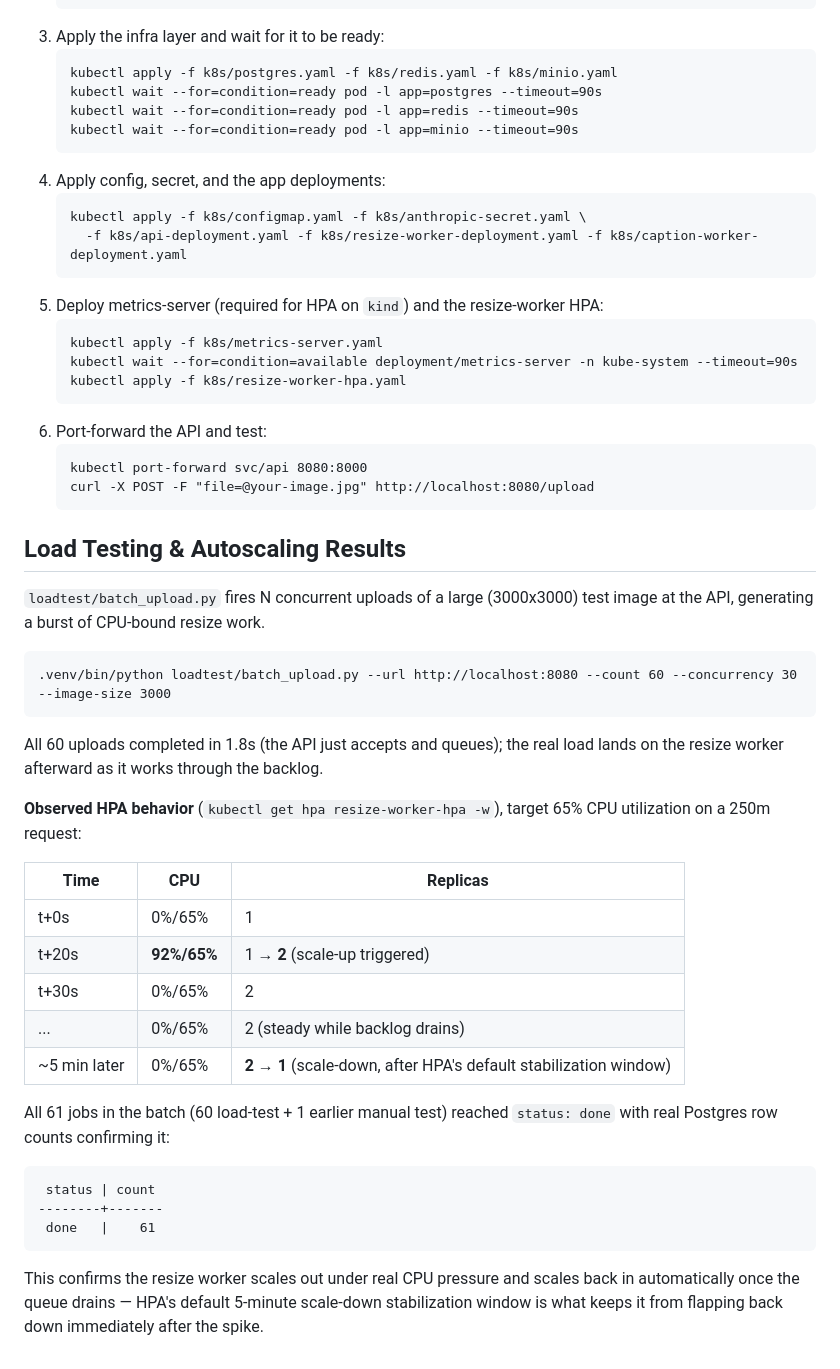
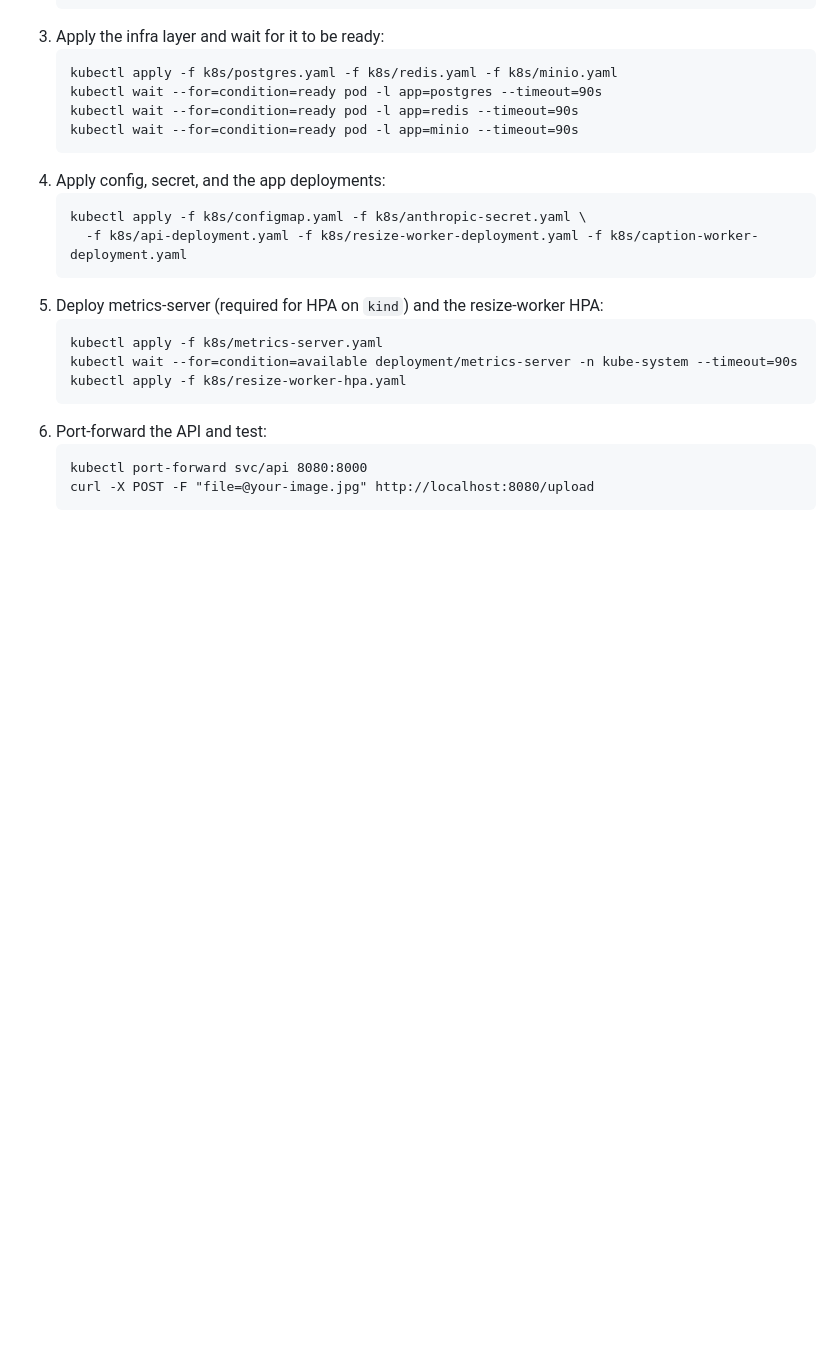
Before and after one commit to nhpat/alt-scanner, a Markdown page: README.md, the part around the change. GitHub-like rendering; blank space fills up the shorter version.

Commit message:
Remove load testing and autoscaling results
Removed load testing and autoscaling results section from README.

````diff
--- a/README.md
+++ b/README.md
@@ -174,32 +174,3 @@ CREATE TABLE jobs (
    kubectl port-forward svc/api 8080:8000
    curl -X POST -F "file=@your-image.jpg" http://localhost:8080/upload
    ```
-
-## Load Testing & Autoscaling Results
-
-`loadtest/batch_upload.py` fires N concurrent uploads of a large (3000x3000) test image at the API, generating a burst of CPU-bound resize work.
-
-```
-.venv/bin/python loadtest/batch_upload.py --url http://localhost:8080 --count 60 --concurrency 30 --image-size 3000
-```
-
-All 60 uploads completed in 1.8s (the API just accepts and queues); the real load lands on the resize worker afterward as it works through the backlog.
-
-**Observed HPA behavior** (`kubectl get hpa resize-worker-hpa -w`), target 65% CPU utilization on a 250m request:
-
-| Time     | CPU        | Replicas |
-|----------|------------|----------|
-| t+0s     | 0%/65%     | 1        |
-| t+20s    | **92%/65%** | 1 → **2** (scale-up triggered) |
-| t+30s    | 0%/65%     | 2        |
-| ...      | 0%/65%     | 2 (steady while backlog drains) |
-| ~5 min later | 0%/65% | **2 → 1** (scale-down, after HPA's default stabilization window) |
-
-All 61 jobs in the batch (60 load-test + 1 earlier manual test) reached `status: done` with real Postgres row counts confirming it:
-
-```
- status | count
---------+-------
- done   |    61
-```
-This confirms the resize worker scales out under real CPU pressure and scales back in automatically once the queue drains — HPA's default 5-minute scale-down stabilization window is what keeps it from flapping back down immediately after the spike.
````
